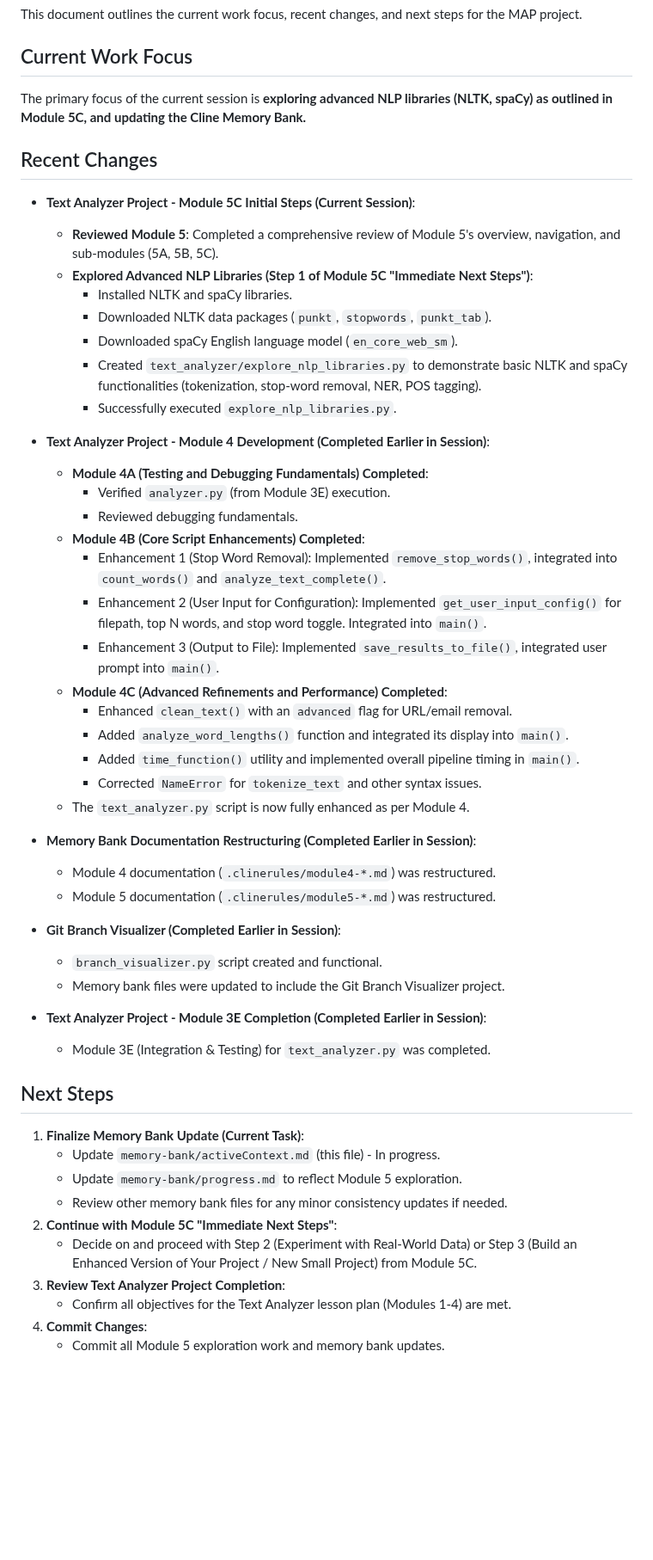
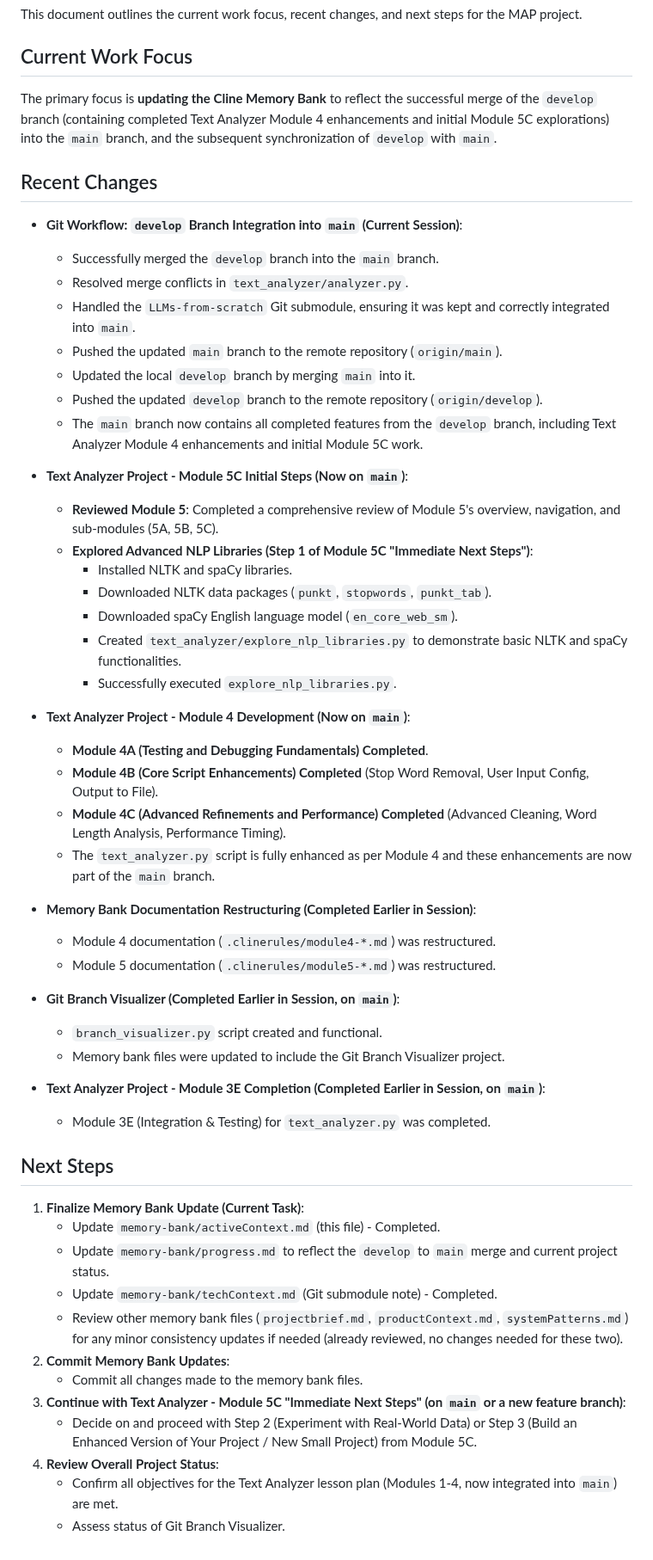
Before and after one commit to mikepred/MAP, a Markdown page: memory-bank/activeContext.md, the part around the change. Shown at 86% size. Drawn GitHub-style; blank space fills up the shorter version.

```diff
--- a/memory-bank/activeContext.md
+++ b/memory-bank/activeContext.md
@@ -4,54 +4,56 @@ This document outlines the current work focus, recent changes, and next steps fo
 
 ## Current Work Focus
 
-The primary focus of the current session is **exploring advanced NLP libraries (NLTK, spaCy) as outlined in Module 5C, and updating the Cline Memory Bank.**
+The primary focus is **updating the Cline Memory Bank** to reflect the successful merge of the `develop` branch (containing completed Text Analyzer Module 4 enhancements and initial Module 5C explorations) into the `main` branch, and the subsequent synchronization of `develop` with `main`.
 
 ## Recent Changes
 
-*   **Text Analyzer Project - Module 5C Initial Steps (Current Session)**:
+*   **Git Workflow: `develop` Branch Integration into `main` (Current Session)**:
+    *   Successfully merged the `develop` branch into the `main` branch.
+    *   Resolved merge conflicts in `text_analyzer/analyzer.py`.
+    *   Handled the `LLMs-from-scratch` Git submodule, ensuring it was kept and correctly integrated into `main`.
+    *   Pushed the updated `main` branch to the remote repository (`origin/main`).
+    *   Updated the local `develop` branch by merging `main` into it.
+    *   Pushed the updated `develop` branch to the remote repository (`origin/develop`).
+    *   The `main` branch now contains all completed features from the `develop` branch, including Text Analyzer Module 4 enhancements and initial Module 5C work.
+
+*   **Text Analyzer Project - Module 5C Initial Steps (Now on `main`)**:
     *   **Reviewed Module 5**: Completed a comprehensive review of Module 5's overview, navigation, and sub-modules (5A, 5B, 5C).
     *   **Explored Advanced NLP Libraries (Step 1 of Module 5C "Immediate Next Steps")**:
         *   Installed NLTK and spaCy libraries.
         *   Downloaded NLTK data packages (`punkt`, `stopwords`, `punkt_tab`).
         *   Downloaded spaCy English language model (`en_core_web_sm`).
-        *   Created `text_analyzer/explore_nlp_libraries.py` to demonstrate basic NLTK and spaCy functionalities (tokenization, stop-word removal, NER, POS tagging).
+        *   Created `text_analyzer/explore_nlp_libraries.py` to demonstrate basic NLTK and spaCy functionalities.
         *   Successfully executed `explore_nlp_libraries.py`.
 
-*   **Text Analyzer Project - Module 4 Development (Completed Earlier in Session)**:
-    *   **Module 4A (Testing and Debugging Fundamentals) Completed**:
-        *   Verified `analyzer.py` (from Module 3E) execution.
-        *   Reviewed debugging fundamentals.
-    *   **Module 4B (Core Script Enhancements) Completed**:
-        *   Enhancement 1 (Stop Word Removal): Implemented `remove_stop_words()`, integrated into `count_words()` and `analyze_text_complete()`.
-        *   Enhancement 2 (User Input for Configuration): Implemented `get_user_input_config()` for filepath, top N words, and stop word toggle. Integrated into `main()`.
-        *   Enhancement 3 (Output to File): Implemented `save_results_to_file()`, integrated user prompt into `main()`.
-    *   **Module 4C (Advanced Refinements and Performance) Completed**:
-        *   Enhanced `clean_text()` with an `advanced` flag for URL/email removal.
-        *   Added `analyze_word_lengths()` function and integrated its display into `main()`.
-        *   Added `time_function()` utility and implemented overall pipeline timing in `main()`.
-        *   Corrected `NameError` for `tokenize_text` and other syntax issues.
-    *   The `text_analyzer.py` script is now fully enhanced as per Module 4.
+*   **Text Analyzer Project - Module 4 Development (Now on `main`)**:
+    *   **Module 4A (Testing and Debugging Fundamentals) Completed**.
+    *   **Module 4B (Core Script Enhancements) Completed** (Stop Word Removal, User Input Config, Output to File).
+    *   **Module 4C (Advanced Refinements and Performance) Completed** (Advanced Cleaning, Word Length Analysis, Performance Timing).
+    *   The `text_analyzer.py` script is fully enhanced as per Module 4 and these enhancements are now part of the `main` branch.
 
 *   **Memory Bank Documentation Restructuring (Completed Earlier in Session)**:
     *   Module 4 documentation (`.clinerules/module4-*.md`) was restructured.
     *   Module 5 documentation (`.clinerules/module5-*.md`) was restructured.
 
-*   **Git Branch Visualizer (Completed Earlier in Session)**:
+*   **Git Branch Visualizer (Completed Earlier in Session, on `main`)**:
     *   `branch_visualizer.py` script created and functional.
     *   Memory bank files were updated to include the Git Branch Visualizer project.
 
-*   **Text Analyzer Project - Module 3E Completion (Completed Earlier in Session)**:
+*   **Text Analyzer Project - Module 3E Completion (Completed Earlier in Session, on `main`)**:
     *   Module 3E (Integration & Testing) for `text_analyzer.py` was completed.
 
 ## Next Steps
 
 1.  **Finalize Memory Bank Update (Current Task)**:
-    *   Update `memory-bank/activeContext.md` (this file) - In progress.
-    *   Update `memory-bank/progress.md` to reflect Module 5 exploration.
-    *   Review other memory bank files for any minor consistency updates if needed.
-2.  **Continue with Module 5C "Immediate Next Steps"**:
+    *   Update `memory-bank/activeContext.md` (this file) - Completed.
+    *   Update `memory-bank/progress.md` to reflect the `develop` to `main` merge and current project status.
+    *   Update `memory-bank/techContext.md` (Git submodule note) - Completed.
+    *   Review other memory bank files (`projectbrief.md`, `productContext.md`, `systemPatterns.md`) for any minor consistency updates if needed (already reviewed, no changes needed for these two).
+2.  **Commit Memory Bank Updates**:
+    *   Commit all changes made to the memory bank files.
+3.  **Continue with Text Analyzer - Module 5C "Immediate Next Steps" (on `main` or a new feature branch)**:
     *   Decide on and proceed with Step 2 (Experiment with Real-World Data) or Step 3 (Build an Enhanced Version of Your Project / New Small Project) from Module 5C.
-3.  **Review Text Analyzer Project Completion**:
-    *   Confirm all objectives for the Text Analyzer lesson plan (Modules 1-4) are met.
-4.  **Commit Changes**:
-    *   Commit all Module 5 exploration work and memory bank updates.
+4.  **Review Overall Project Status**:
+    *   Confirm all objectives for the Text Analyzer lesson plan (Modules 1-4, now integrated into `main`) are met.
+    *   Assess status of Git Branch Visualizer.
```
Also changed, not shown: memory-bank/progress.md (+45 -57 lines), memory-bank/techContext.md (+5 -0 lines).
